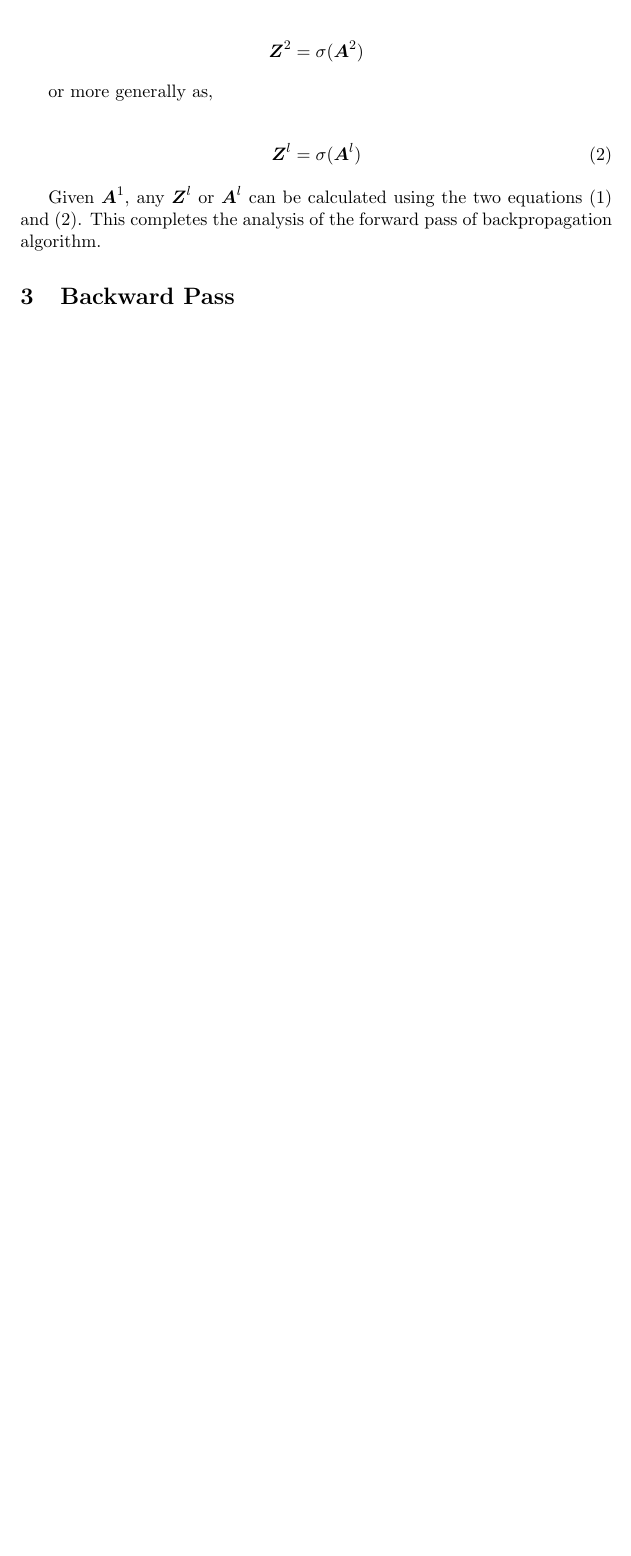
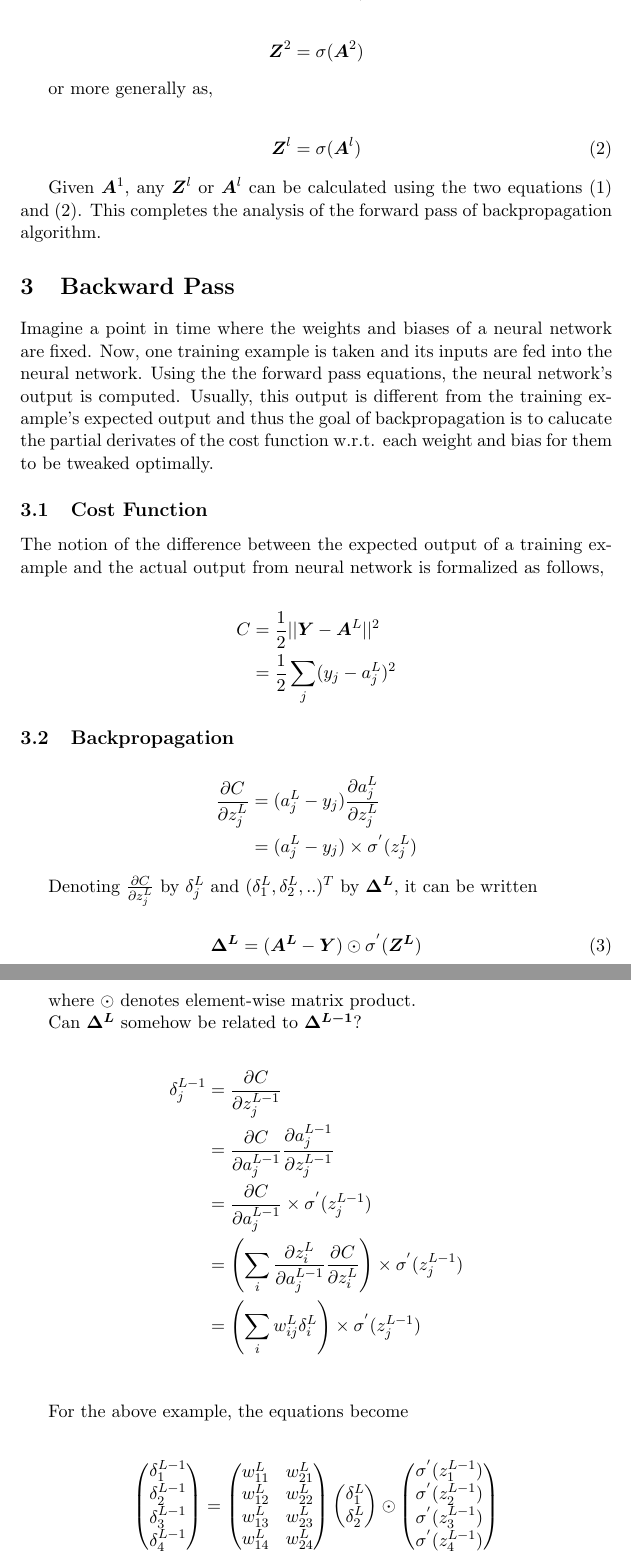
Before and after one commit to singaurav/machine-learning-notes, a LaTeX document (Backpropagation/Backpropagation.tex): part of page 3 of 3 before the commit and two parts of pages 3 and 4 of 5 after it, the two joined at a grey line, cut so that both start at the same text, the shorter picture padded with empty space. Compiled offline with pdfLaTeX.

Commit message:
Finish Backprop.

```diff
--- a/Backpropagation/Backpropagation.tex
+++ b/Backpropagation/Backpropagation.tex
@@ -102,3 +102,45 @@ Given $\boldsymbol{A}^1$, any $\boldsymbol{Z}^l$ or $\boldsymbol{A}^l$ can be ca
 
 \section{Backward Pass}
 
+Imagine a point in time where the weights and biases of a neural network are fixed. Now, one training example is taken and its inputs are fed into the neural network. Using the the forward pass equations, the neural network's output is computed. Usually, this output is different from the training example's expected output and thus the goal of backpropagation is to calucate the partial derivates of the cost function w.r.t. each weight and bias for them to be tweaked optimally.
+
+\subsection{Cost Function}
+
+The notion of the difference between the expected output of a training example and the actual output from neural network is formalized as follows,
+
+\begin{align*}
+	C & = \frac{1}{2} ||\boldsymbol{Y} - \boldsymbol{A}^L||^2 \\
+	  & = \frac{1}{2}\sum_j (y_j - a^L_j)^2
+\end{align*}
+
+\subsection {Backpropagation}
+
+\begin{align*}
+	\frac{\partial C}{\partial z^L_j} & = (a^L_j - y_j) \frac{\partial a^L_j}{\partial z^L_j} \\
+	                                  & = (a^L_j - y_j) \times \sigma^{'} (z^L_j)
+\end{align*}
+
+Denoting $\frac{\partial C}{\partial z^L_j}$ by $\delta^L_j$ and $(\delta^L_1, \delta^L_2, .. )^T$ by $\boldsymbol{\Delta^L}$, it can be written
+
+\begin{align}
+	\boldsymbol{\Delta^L} = (\boldsymbol{A^L} - \boldsymbol{Y}) \odot \sigma^{'}(\boldsymbol{Z^L})
+\end{align}
+
+where $\odot$ denotes element-wise matrix product.
+
+Can $\boldsymbol{\Delta^L}$ somehow be related to $\boldsymbol{\Delta^{L-1}}$?
+
+\begin{align*}
+	\delta^{L-1}_j & = \frac{\partial C}{\partial z^{L-1}_j}                                                                                              \\
+	               & = \frac{\partial C}{\partial a^{L-1}_j} \frac{\partial a^{L-1}_j}{\partial z^{L-1}_j}                                                \\
+	               & = \frac{\partial C}{\partial a^{L-1}_j} \times \sigma^{'}(z^{L-1}_j)                                                                 \\
+	               & = \left( \sum_i \frac{\partial z^{L}_i}{\partial a^{L-1}_j} \frac{\partial C}{\partial z^{L}_i} \right) \times \sigma^{'}(z^{L-1}_j) \\
+	               & = \left( \sum_i w^L_{ij} \delta^L_i \right) \times \sigma^{'}(z^{L-1}_j)                                                             \\
+\end{align*}
+
+For the above example, the equations become
+
+\begin{align*}
+	\begin{pmatrix} \delta^{L-1}_1 \\ \delta^{L-1}_2 \\ \delta^{L-1}_3 \\ \delta^{L-1}_4 \end{pmatrix} &= \begin{pmatrix}  w^L_{11} & w^L_{21} \\ w^L_{12} & w^L_{22} \\ w^L_{13} & w^L_{23} \\w^L_{14} & w^L_{24}  \end{pmatrix} \begin{pmatrix} \delta^L_1 \\ \delta^L_2 \end{pmatrix} \odot \begin{pmatrix} \sigma^{'}(z^{L-1}_1) \\ \sigma^{'}(z^{L-1}_2) \\ \sigma^{'}(z^{L-1}_3) \\ \sigma^{'}(z^{L-1}_4) \end{pmatrix} \\
+	\boldsymbol{\Delta^{L-1}} &= \boldsymbol{W^L}^T \boldsymbol{\Delta^L} \odot \sigma^{'}(\boldsymbol{Z^{L-1}})
+\end{align*}
```
Also changed, not shown: Backpropagation/Backpropagation.pdf, Backpropagation/Backpropagation.tex (21 more changed lines).
